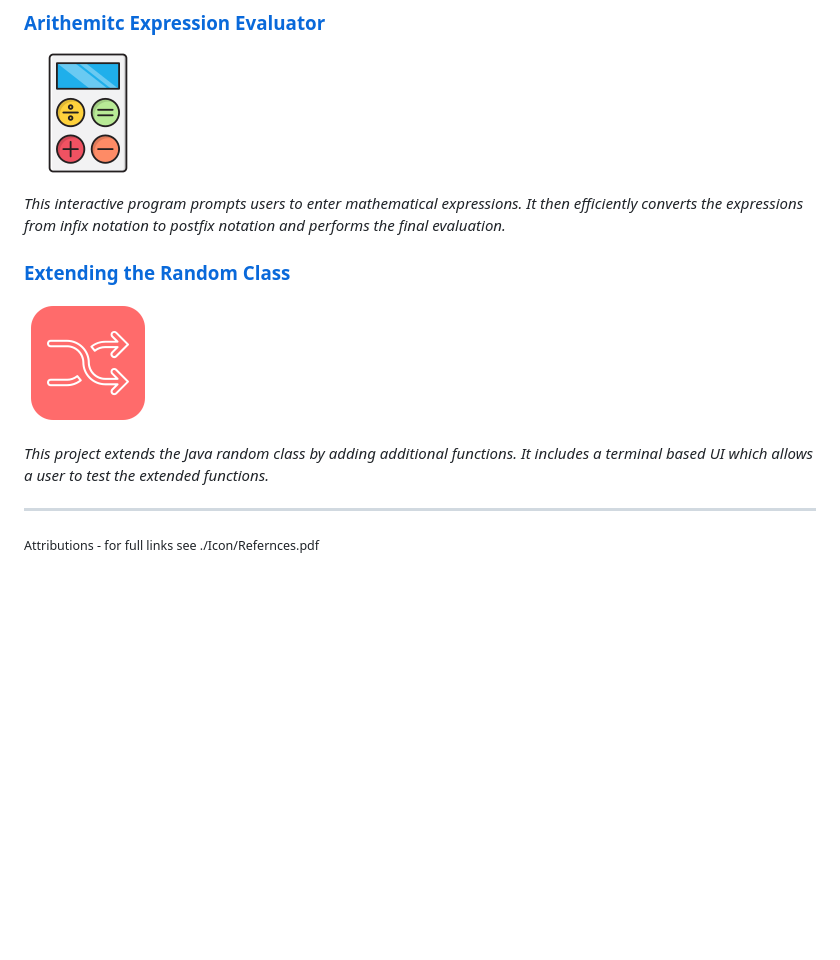
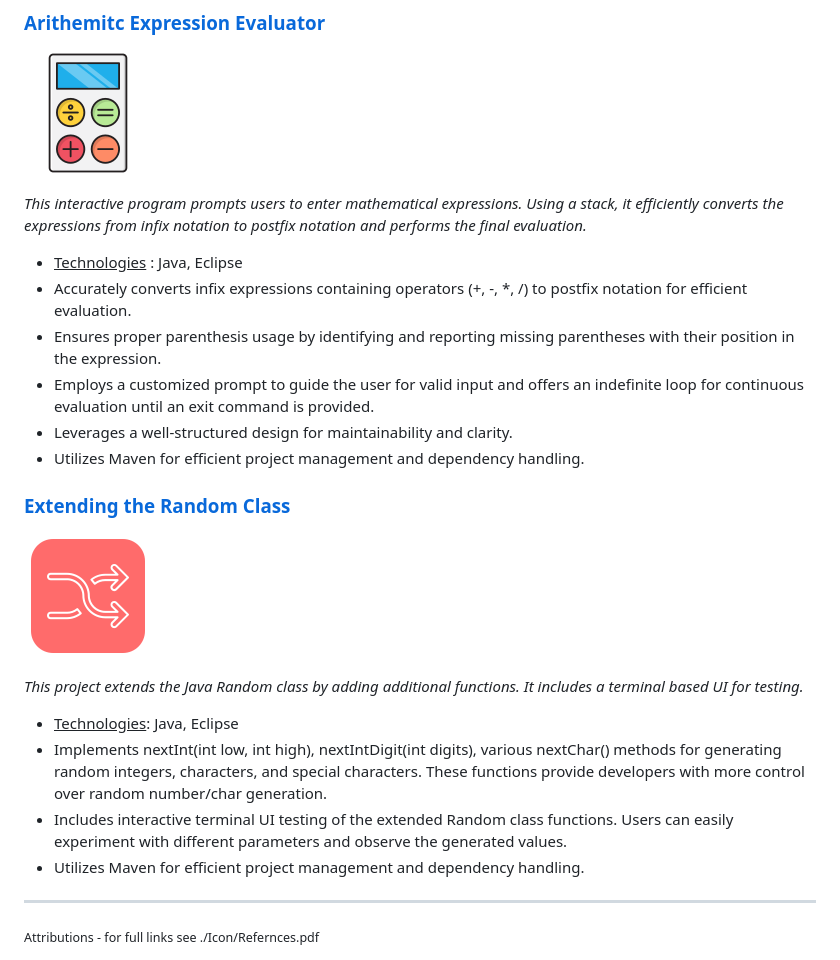
Before and after one commit to voyagerfan/Portfolio-Projects, a Markdown page: README.md, the part around the change. Drawn GitHub-style; blank space fills up the shorter version.

Commit message:
added details to Random class and express eval project

```diff
--- a/README.md
+++ b/README.md
@@ -111,14 +111,25 @@ I'm a passionate problem solver transitioning from the life sciences to software
 
 ![](./Icons/calculator.png)
 
-*This interactive program prompts users to enter mathematical expressions. It then efficiently converts the expressions from infix notation to postfix notation  and performs the final evaluation.*
+*This interactive program prompts users to enter mathematical expressions. Using a stack, it efficiently converts the expressions from infix notation to postfix notation  and performs the final evaluation.*
+
+* <u>Technologies</u> : Java, Eclipse
+* Accurately converts infix expressions containing operators (+, -, *, /) to postfix notation for efficient evaluation.
+* Ensures proper parenthesis usage by identifying and reporting missing parentheses with their position in the expression.
+* Employs a customized prompt to guide the user for valid input and offers an indefinite loop for continuous evaluation until an exit command is provided.
+* Leverages a well-structured design for maintainability and clarity.
+* Utilizes Maven for efficient project management and dependency handling.
 
 ### [Extending the Random Class](https://github.com/voyagerfan/Extending-the-Random-Class.git)
 
 ![](./Icons/random.png)
 
-*This project extends the Java random class by adding additional functions. It includes a terminal based UI which allows a user to test the extended functions.*
+*This project extends the Java Random class by adding additional functions. It includes a terminal based UI for testing.*
 
+* <u>Technologies</u>: Java, Eclipse
+* Implements nextInt(int low, int high), nextIntDigit(int digits), various nextChar() methods for generating random integers, characters, and special characters. These functions provide developers with more control over random number/char generation.
+* Includes interactive terminal UI testing of the extended Random class functions. Users can easily experiment with different parameters and observe the generated values.
+* Utilizes Maven for efficient project management and dependency handling.
 ---
 
 <small> Attributions - for full links see ./Icon/Refernces.pdf
```
